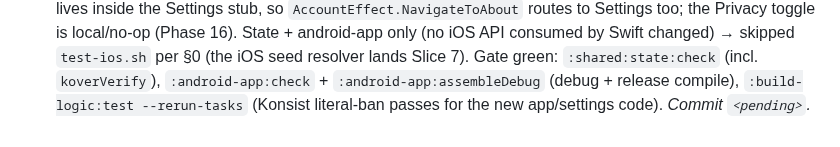
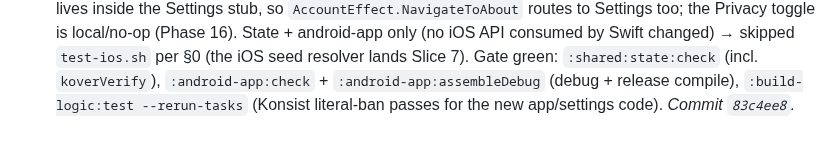
Before and after one commit to franzueto/fluxit-kmp, a Markdown page: plan/07_FEATURE_LISTS_DASHBOARD.md, the part around the change. GitHub-like rendering.

Commit message:
docs(plan): backfill commit SHA for Phase 07 Slice 6 (Account + Settings + debug seed)
Co-Authored-By: Claude Opus 4.8 <noreply@anthropic.com>

```diff
--- a/plan/07_FEATURE_LISTS_DASHBOARD.md
+++ b/plan/07_FEATURE_LISTS_DASHBOARD.md
@@ -392,4 +392,4 @@ Mapping table (same on both platforms):
   Gate green: `:shared:state:check` (incl. `koverVerify`), `:android-app:check` +
   `:android-app:assembleDebug` (debug + release compile), `:build-logic:test
   --rerun-tasks` (Konsist literal-ban passes for the new app/settings code).
-  _Commit `<pending>`._
+  _Commit `83c4ee8`._
```
